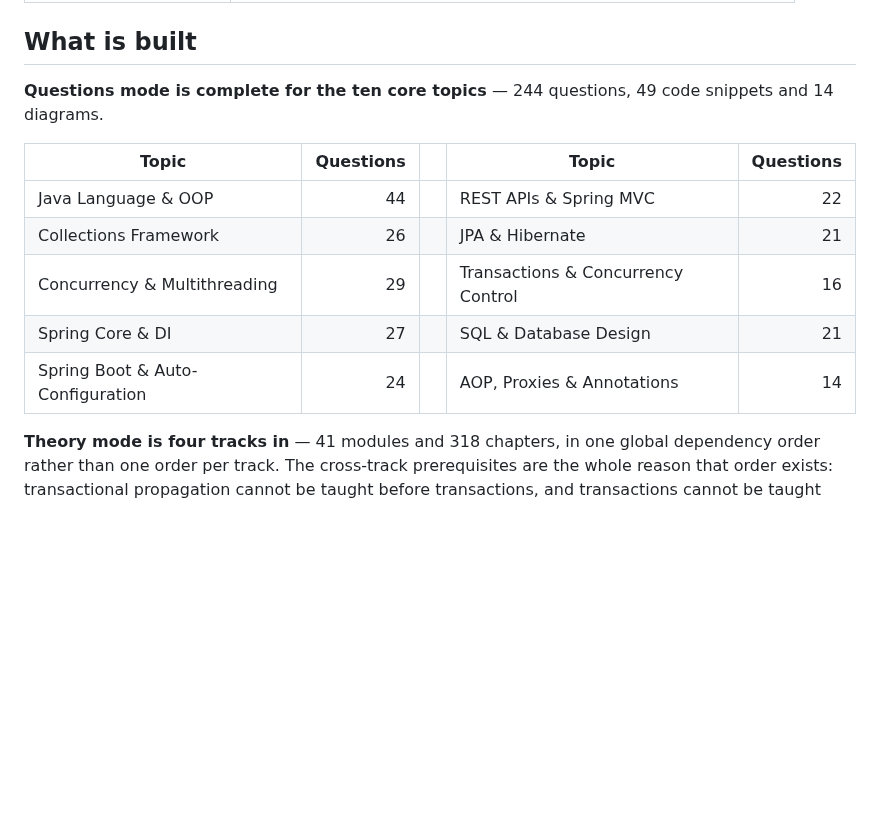
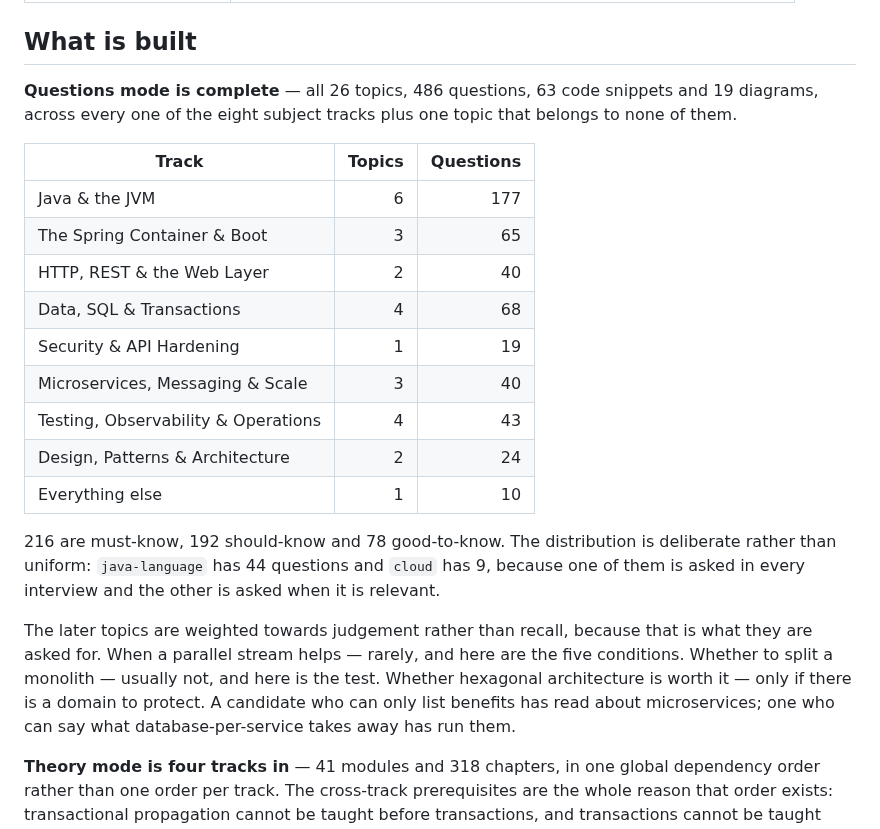
Before and after one commit to skystone1000/SpringDeck, a Markdown page: README.md, the part around the change. Drawn GitHub-style; blank space fills up the shorter version.

```diff
--- a/README.md
+++ b/README.md
@@ -14,16 +14,34 @@ Five modes, two corpora, one page:
 
 ## What is built
 
-**Questions mode is complete for the ten core topics** — 244 questions, 49 code
-snippets and 14 diagrams.
+**Questions mode is complete** — all 26 topics, 486 questions, 63 code
+snippets and 19 diagrams, across every one of the eight subject tracks plus
+one topic that belongs to none of them.
 
-| Topic | Questions | | Topic | Questions |
-|---|--:|---|---|--:|
-| Java Language & OOP | 44 | | REST APIs & Spring MVC | 22 |
-| Collections Framework | 26 | | JPA & Hibernate | 21 |
-| Concurrency & Multithreading | 29 | | Transactions & Concurrency Control | 16 |
-| Spring Core & DI | 27 | | SQL & Database Design | 21 |
-| Spring Boot & Auto-Configuration | 24 | | AOP, Proxies & Annotations | 14 |
+| Track | Topics | Questions |
+|---|--:|--:|
+| Java & the JVM | 6 | 177 |
+| The Spring Container & Boot | 3 | 65 |
+| HTTP, REST & the Web Layer | 2 | 40 |
+| Data, SQL & Transactions | 4 | 68 |
+| Security & API Hardening | 1 | 19 |
+| Microservices, Messaging & Scale | 3 | 40 |
+| Testing, Observability & Operations | 4 | 43 |
+| Design, Patterns & Architecture | 2 | 24 |
+| Everything else | 1 | 10 |
+
+216 are must-know, 192 should-know and 78 good-to-know. The distribution is
+deliberate rather than uniform: `java-language` has 44 questions and `cloud`
+has 9, because one of them is asked in every interview and the other is asked
+when it is relevant.
+
+The later topics are weighted towards judgement rather than recall, because
+that is what they are asked for. When a parallel stream helps — rarely, and
+here are the five conditions. Whether to split a monolith — usually not, and
+here is the test. Whether hexagonal architecture is worth it — only if there
+is a domain to protect. A candidate who can only list benefits has read about
+microservices; one who can say what database-per-service takes away has run
+them.
 
 **Theory mode is four tracks in** — 41 modules and 318 chapters, in one global
 dependency order rather than one order per track. The cross-track prerequisites
```
Also changed, not shown: CLAUDE.md (+56 -5 lines), docs/SPRINGDECK-PLAN.md (+9 -0 lines).
